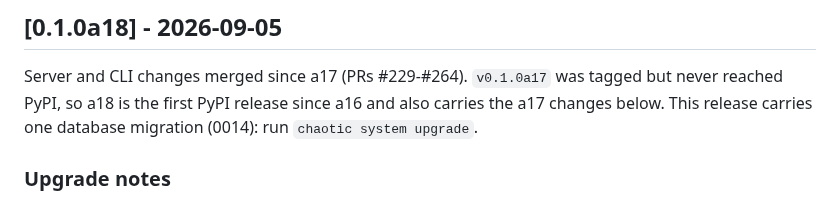
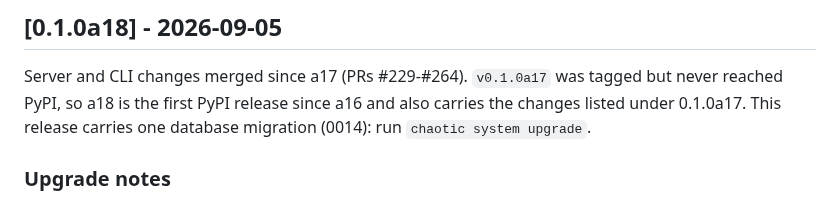
Before and after one commit to thethirdbearsolutions/chaotic.sh, a Markdown page: cli/CHANGELOG.md, the part around the change. GitHub-like rendering.

Commit message:
CHANGELOG: name the a17 entry instead of saying 'below' (CHT-1463)
The a18 text is reused as release notes, where 'below' points at nothing.

Co-Authored-By: Claude Opus 5.5 (1M context) <noreply@anthropic.com>
Claude-Session: https://claude.ai/code/session_019Dk9PbKixtj88eb2jApQC9

```diff
--- a/cli/CHANGELOG.md
+++ b/cli/CHANGELOG.md
@@ -143,7 +143,7 @@ before restarting.
 
 Server and CLI changes merged since a17 (PRs #229-#264). `v0.1.0a17` was
 tagged but never reached PyPI, so a18 is the first PyPI release since
-a16 and also carries the a17 changes below. This release carries one
+a16 and also carries the changes listed under 0.1.0a17. This release carries one
 database migration (0014): run `chaotic system upgrade`.
 
 ### Upgrade notes
```
